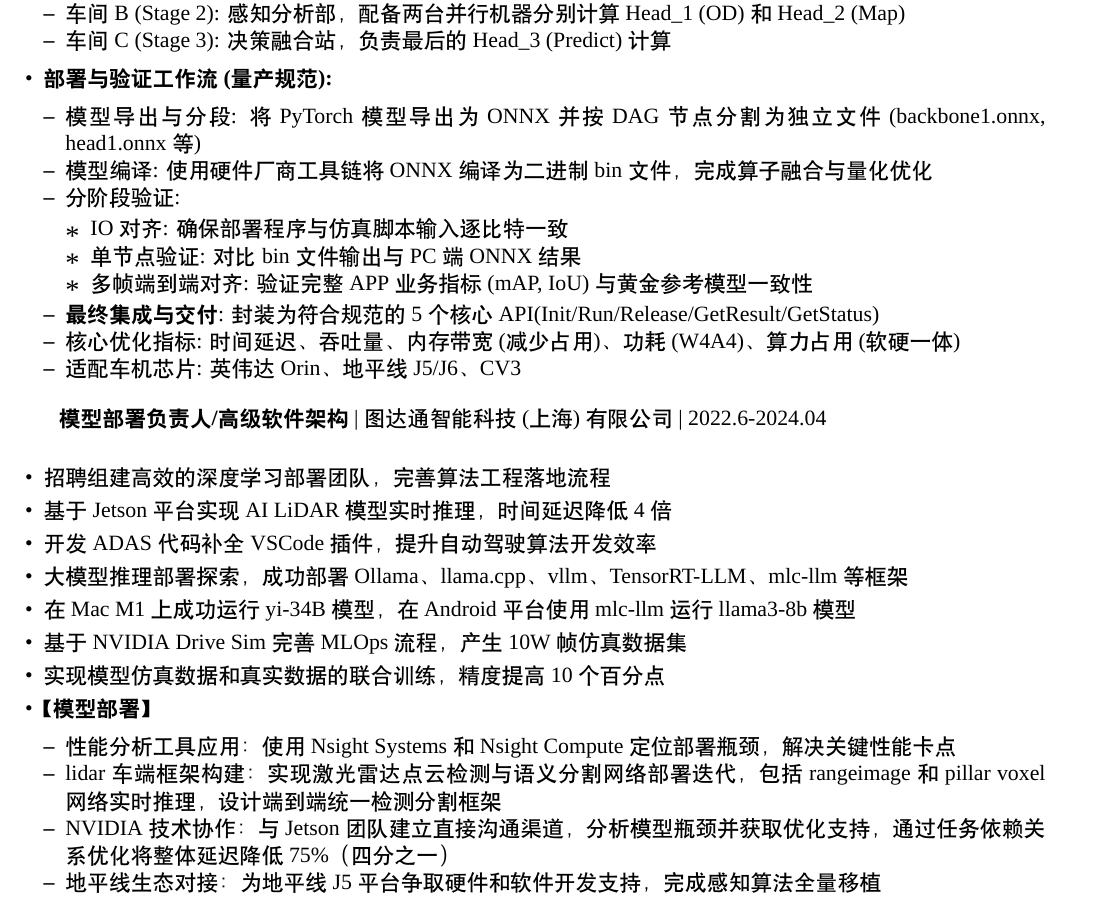
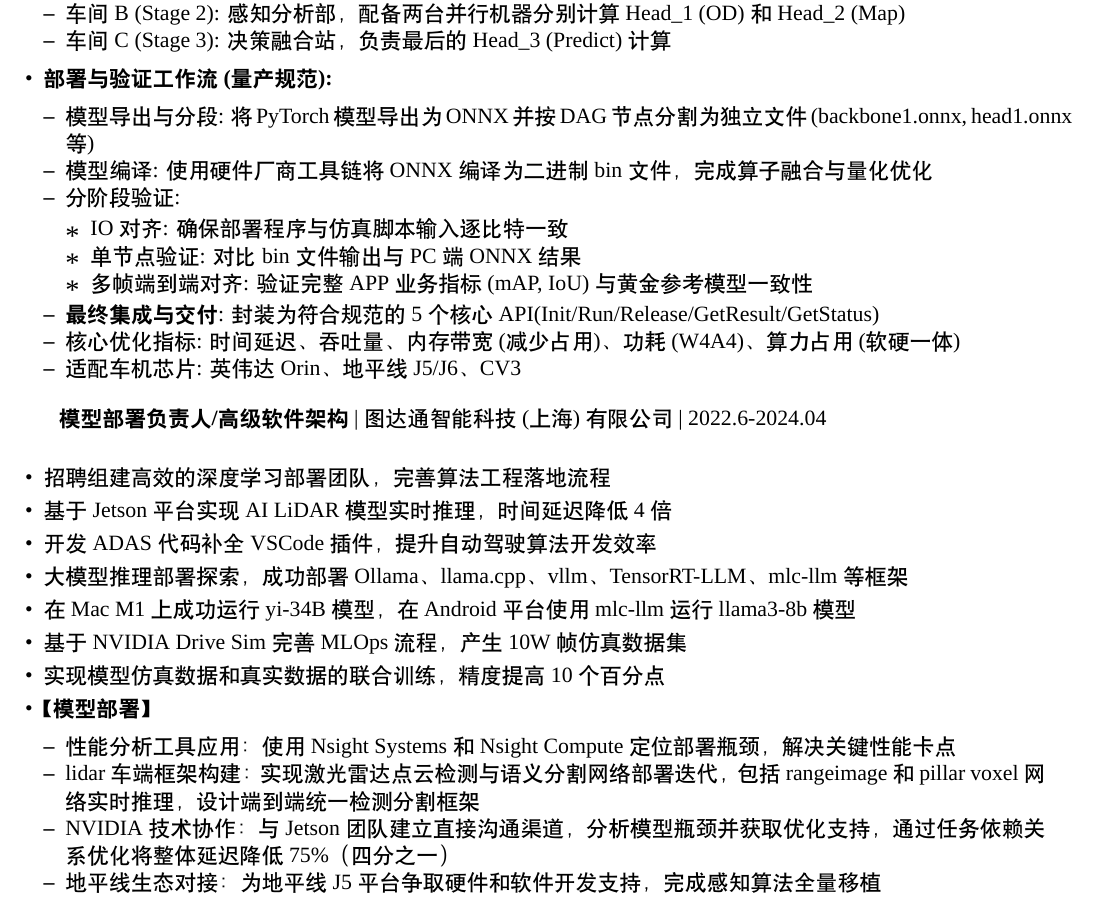
Before and after one commit to zyxcambridge/resumeyixin, a LaTeX CV (resume.tex): part of page 2 of 5, cut so that both start at the same text. Compiled offline with XeLaTeX; a missing font is replaced by an installed copy or a similar font.

Commit message:
Fix Chinese font rendering using ctex package

```diff
--- a/resume.tex
+++ b/resume.tex
@@ -1,6 +1,5 @@
 \documentclass[11pt,a4paper]{article}
-\usepackage{fontspec}
-\usepackage{xeCJK}
+\usepackage[UTF8, scheme=plain]{ctex}
 \usepackage{geometry}
 \usepackage{graphicx}
 \usepackage{hyperref}
```
Also changed, not shown: resume.pdf, resume.tex (4 more changed lines).
